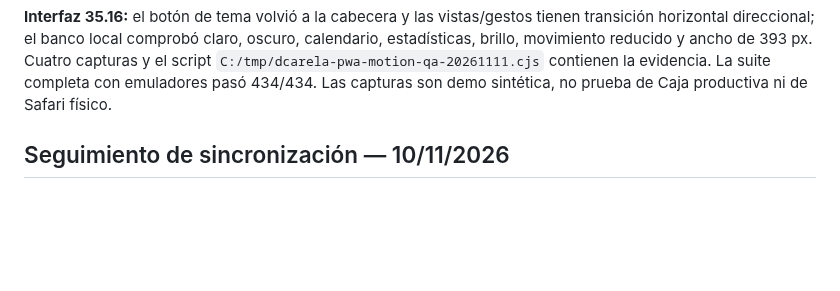
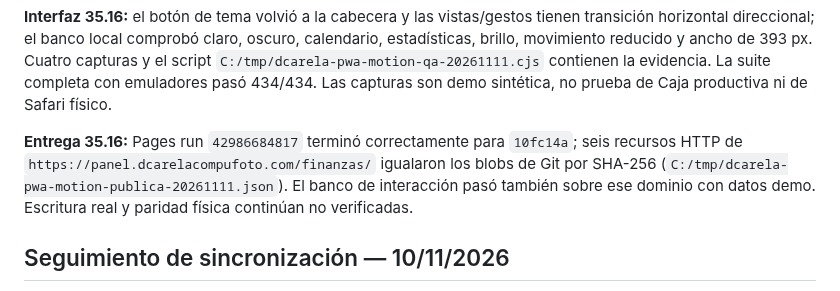
Before and after one commit to erickcarela58-star/dcarela-panel, a Markdown page: PRUEBAS_INTEGRACION.md, the part around the change. Rendered like a GitHub page; blank space fills up the shorter version.

```diff
--- a/PRUEBAS_INTEGRACION.md
+++ b/PRUEBAS_INTEGRACION.md
@@ -25,6 +25,8 @@ El acceso fue publicado en `0fb28d44f1e064967c07b5eeb45c1b1c2de33bdf`: Pages `bu
 **Revalidación 11/11:** Auth y Firestore se ejecutaron con JRE portátil y proyecto `demo-dcarela-finanzas`; la suite completa aprobó **434/434, sin omisiones**. El adaptador publicado en `72362da` coincide por SHA-256 con el blob Git (`f401e3bc9eeef3fd6e90423d71e7972c2d4dc4369e0584891e4f24bf7606e9ac`) y el run Pages `42983460540` terminó `success`. La Caja activa usa otro `device_id` que la base de esta PC; su parche `76a283e` no está instalado allí. Por eso los botones de escritura productiva continúan bloqueados y la paridad física Caja/CRM/PWA permanece **no verificada**. La instalación y gestos en Safari/iPhone 15 tampoco se comprobaron físicamente.
 
 **Interfaz 35.16:** el botón de tema volvió a la cabecera y las vistas/gestos tienen transición horizontal direccional; el banco local comprobó claro, oscuro, calendario, estadísticas, brillo, movimiento reducido y ancho de 393 px. Cuatro capturas y el script `C:/tmp/dcarela-pwa-motion-qa-20261111.cjs` contienen la evidencia. La suite completa con emuladores pasó 434/434. Las capturas son demo sintética, no prueba de Caja productiva ni de Safari físico.
+
+**Entrega 35.16:** Pages run `42986684817` terminó correctamente para `10fc14a`; seis recursos HTTP de `https://panel.dcarelacompufoto.com/finanzas/` igualaron los blobs de Git por SHA-256 (`C:/tmp/dcarela-pwa-motion-publica-20261111.json`). El banco de interacción pasó también sobre ese dominio con datos demo. Escritura real y paridad física continúan no verificadas.
 
 ## Seguimiento de sincronización — 10/11/2026
 
```
Also changed, not shown: CONTINUIDAD.md (+1 -0 lines).
